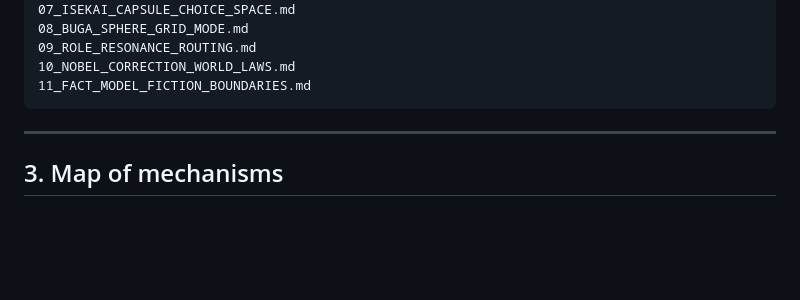
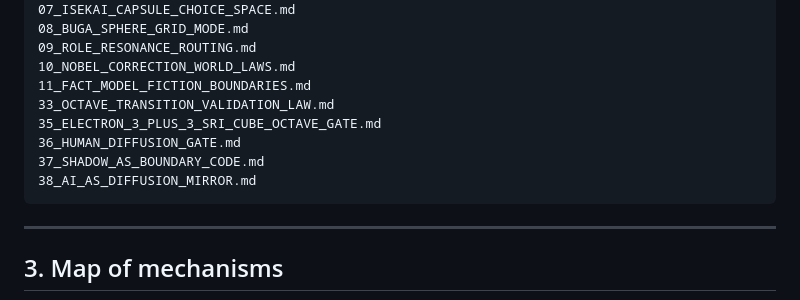
Before and after one commit to pozdnyavladimer-jpg/vuzol-19-book-kernel, a Markdown page: world_theory/00_WORLD_THEORY_INDEX.md, the part around the change. GitHub-like rendering; blank space fills up the shorter version.

````diff
--- a/world_theory/00_WORLD_THEORY_INDEX.md
+++ b/world_theory/00_WORLD_THEORY_INDEX.md
@@ -65,6 +65,11 @@ The world theory layer lets the novel become a full living world.
 09_ROLE_RESONANCE_ROUTING.md
 10_NOBEL_CORRECTION_WORLD_LAWS.md
 11_FACT_MODEL_FICTION_BOUNDARIES.md
+33_OCTAVE_TRANSITION_VALIDATION_LAW.md
+35_ELECTRON_3_PLUS_3_SRI_CUBE_OCTAVE_GATE.md
+36_HUMAN_DIFFUSION_GATE.md
+37_SHADOW_AS_BOUNDARY_CODE.md
+38_AI_AS_DIFFUSION_MIRROR.md
 ```
 
 ---
````
